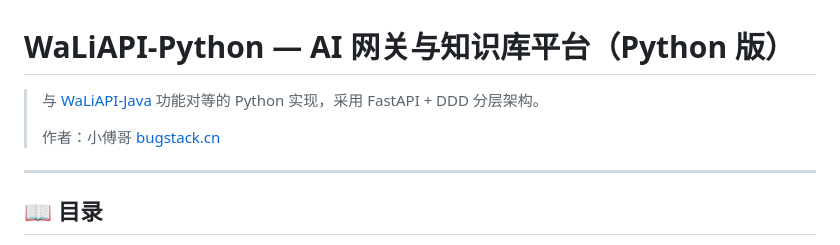
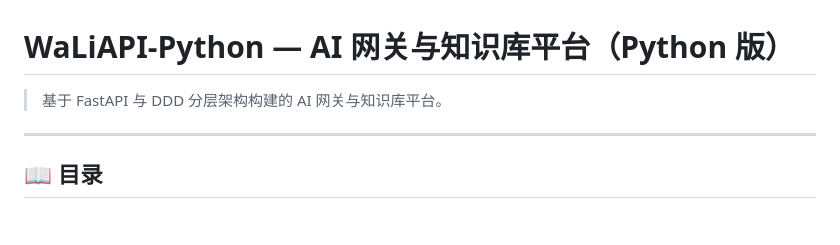
Before and after one commit to ZzZDdD11/MindHub-python, a Markdown page: README.md, the part around the change. Drawn GitHub-style; blank space fills up the shorter version.

```diff
--- a/README.md
+++ b/README.md
@@ -1,8 +1,6 @@
 # WaLiAPI-Python — AI 网关与知识库平台（Python 版）
 
-> 与 [WaLiAPI-Java](https://github.com/fuzhengwei/WaLiAPI-Java) 功能对等的 Python 实现，采用 FastAPI + DDD 分层架构。
->
-> 作者：小傅哥 [bugstack.cn](https://bugstack.cn)
+> 基于 FastAPI 与 DDD 分层架构构建的 AI 网关与知识库平台。
 
 ---
 
```
Also changed, not shown: docs/文档沉淀/网关可信调用链路升级.md (added, +76 -0 lines).
